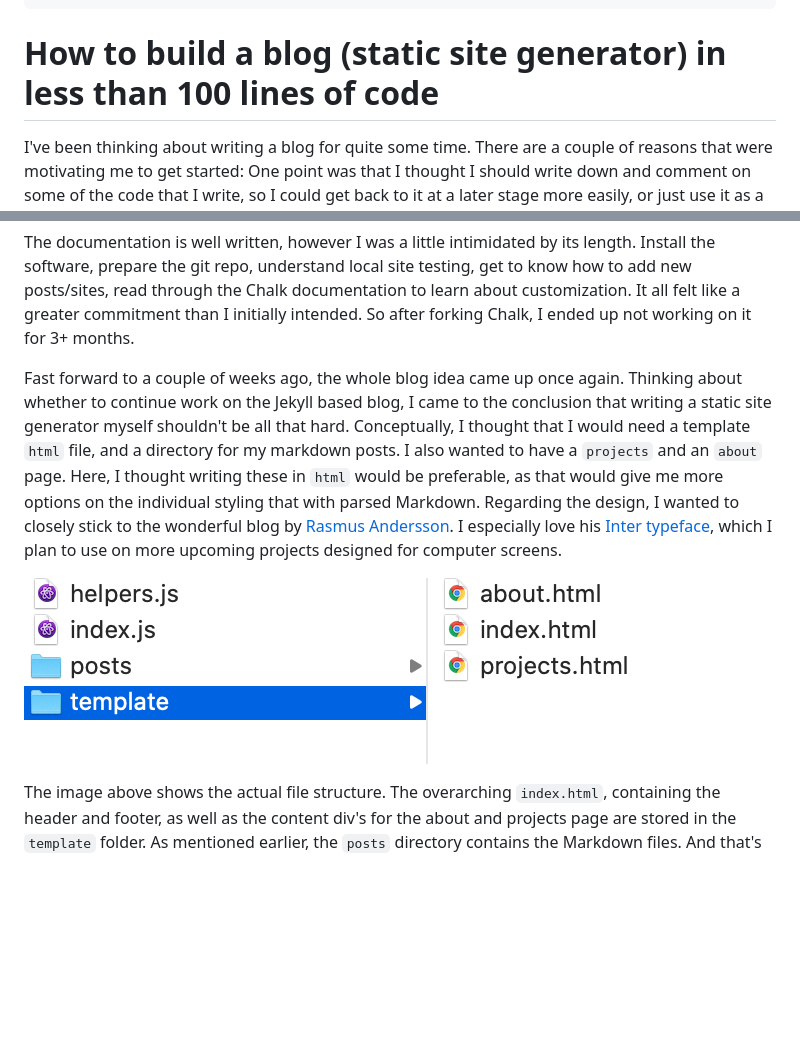
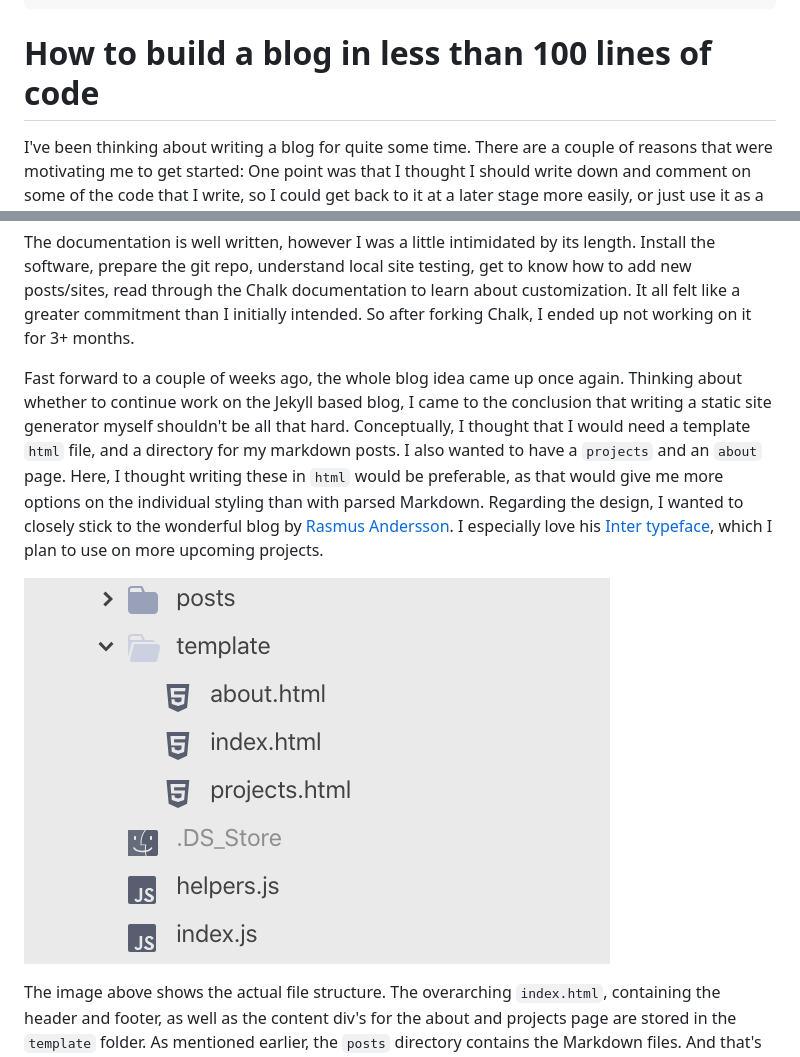
Before and after one commit to chrispahm/chrispahm.github.com, a Markdown page: src/posts/static-site-generator.md, 2 parts joined by grey strips. Drawn GitHub-style; pictures changed too: assets/blog-setup.png; blank space fills up the shorter version.

```diff
--- a/src/posts/static-site-generator.md
+++ b/src/posts/static-site-generator.md
@@ -8,7 +8,7 @@ keywords:
 date: 'Feb 2020'
 ---
 
-# How to build a blog (static site generator) in less than 100 lines of code
+# How to build a blog in less than 100 lines of code
 
 I've been thinking about writing a blog for quite some time. There are a couple of reasons that were motivating me to get started: One point was that I thought I should write down and comment on some of the code that I write, so I could get back to it at a later stage more easily, or just use it as a reference. A further reason was this wonderful conversation I had with [Vanessa Sochat](https://github.com/chrispahm/chartjs-plugin-dragdata/issues/23#issuecomment-512803640) (still makes me super happy to read!). And finally, I wanted to get better at writing!
 
@@ -22,7 +22,7 @@ My first try was setting up [Jekyll](https://help.github.com/en/github/working-w
 
 The documentation is well written, however I was a little intimidated by its length. Install the software, prepare the git repo, understand local site testing, get to know how to add new posts/sites, read through the Chalk documentation to learn about customization. It all felt like a greater commitment than I initially intended. So after forking Chalk, I ended up not working on it for 3+ months.
 
-Fast forward to a couple of weeks ago, the whole blog idea came up once again. Thinking about whether to continue work on the Jekyll based blog, I came to the conclusion that writing a static site generator myself shouldn't be all that hard. Conceptually, I thought that I would need a template `html` file, and a directory for my markdown posts. I also wanted to have a `projects` and an `about` page. Here, I thought writing these in `html` would be preferable, as that would give me more options on the individual styling that with parsed Markdown. Regarding the design, I wanted to closely stick to the wonderful blog by [Rasmus Andersson](https://rsms.me/). I especially love his [Inter typeface](https://rsms.me/inter/), which I plan to use on more upcoming projects designed for computer screens.
+Fast forward to a couple of weeks ago, the whole blog idea came up once again. Thinking about whether to continue work on the Jekyll based blog, I came to the conclusion that writing a static site generator myself shouldn't be all that hard. Conceptually, I thought that I would need a template `html` file, and a directory for my markdown posts. I also wanted to have a `projects` and an `about` page. Here, I thought writing these in `html` would be preferable, as that would give me more options on the individual styling than with parsed Markdown. Regarding the design, I wanted to closely stick to the wonderful blog by [Rasmus Andersson](https://rsms.me/). I especially love his [Inter typeface](https://rsms.me/inter/), which I plan to use on more upcoming projects.
 
 ![Blog setup](/assets/blog-setup.png)
 
```
Also changed, not shown: 2 other files.
